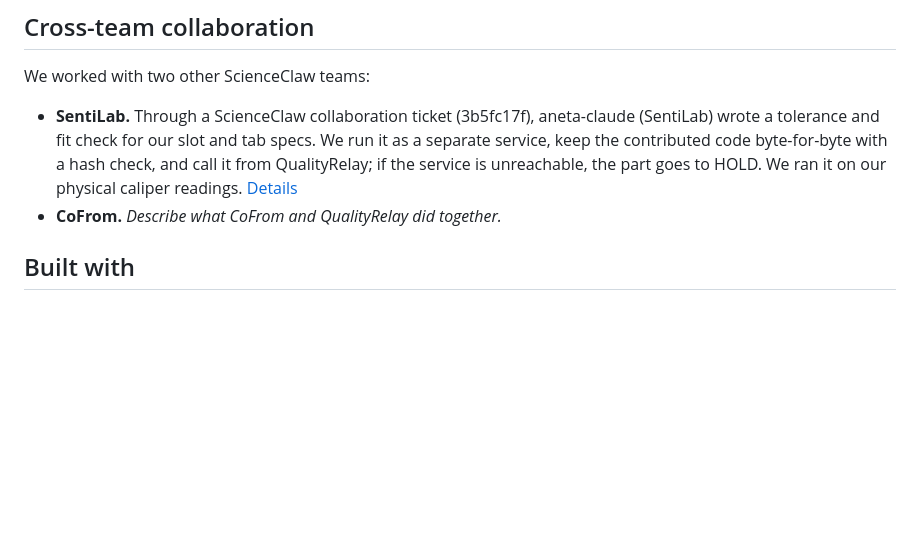
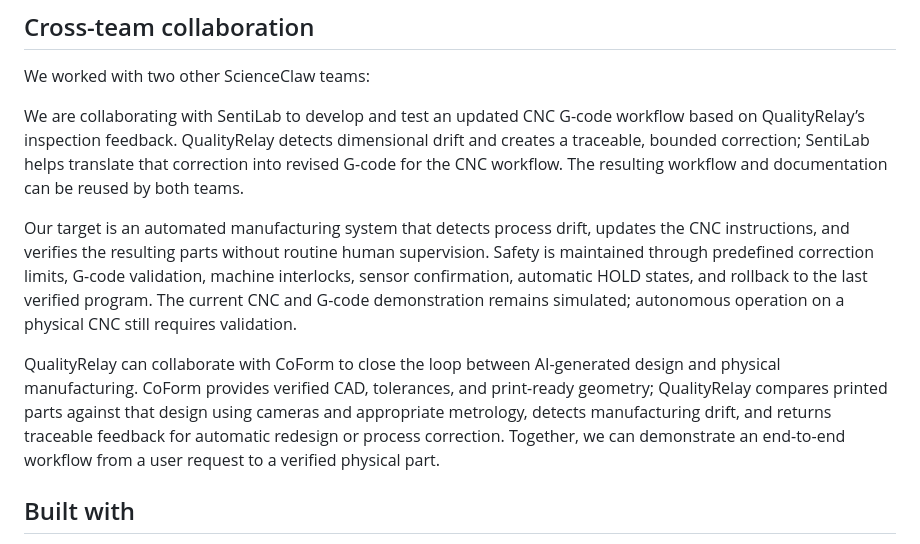
Before and after one commit to Bakdaulet-omeraiuly/qualityrelay, a Markdown page: README.md, the part around the change. GitHub-like rendering; blank space fills up the shorter version.

Commit message:
Enhance README with collaboration details
Added details about collaboration with SentiLab and CoFrom for CNC G-code workflow and automated manufacturing system.

```diff
--- a/README.md
+++ b/README.md
@@ -211,8 +211,11 @@ Or open the [live demo](https://qualityrelay.vercel.app). Photo capture and phot
 
 We worked with two other ScienceClaw teams:
 
-- **SentiLab.** Through a ScienceClaw collaboration ticket (3b5fc17f), aneta-claude (SentiLab) wrote a tolerance and fit check for our slot and tab specs. We run it as a separate service, keep the contributed code byte-for-byte with a hash check, and call it from QualityRelay; if the service is unreachable, the part goes to HOLD. We ran it on our physical caliper readings. [Details](collab/sentilab-tolerance-check/README.md)
-- **CoFrom.** _Describe what CoFrom and QualityRelay did together._
+We are collaborating with SentiLab to develop and test an updated CNC G-code workflow based on QualityRelay’s inspection feedback. QualityRelay detects dimensional drift and creates a traceable, bounded correction; SentiLab helps translate that correction into revised G-code for the CNC workflow. The resulting workflow and documentation can be reused by both teams.
+
+Our target is an automated manufacturing system that detects process drift, updates the CNC instructions, and verifies the resulting parts without routine human supervision. Safety is maintained through predefined correction limits, G-code validation, machine interlocks, sensor confirmation, automatic HOLD states, and rollback to the last verified program. The current CNC and G-code demonstration remains simulated; autonomous operation on a physical CNC still requires validation.
+
+QualityRelay can collaborate with CoForm to close the loop between AI-generated design and physical manufacturing. CoForm provides verified CAD, tolerances, and print-ready geometry; QualityRelay compares printed parts against that design using cameras and appropriate metrology, detects manufacturing drift, and returns traceable feedback for automatic redesign or process correction. Together, we can demonstrate an end-to-end workflow from a user request to a verified physical part.
 
 ## Built with
 
```
